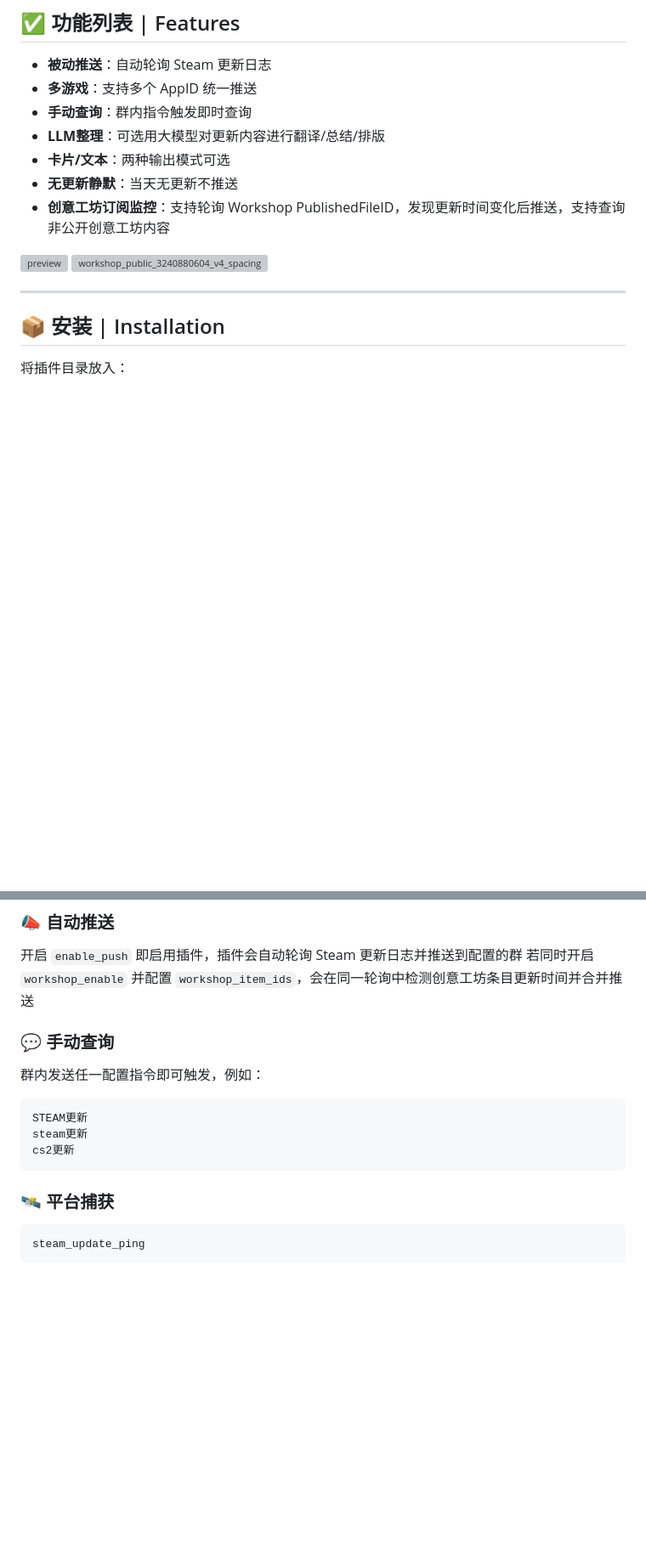
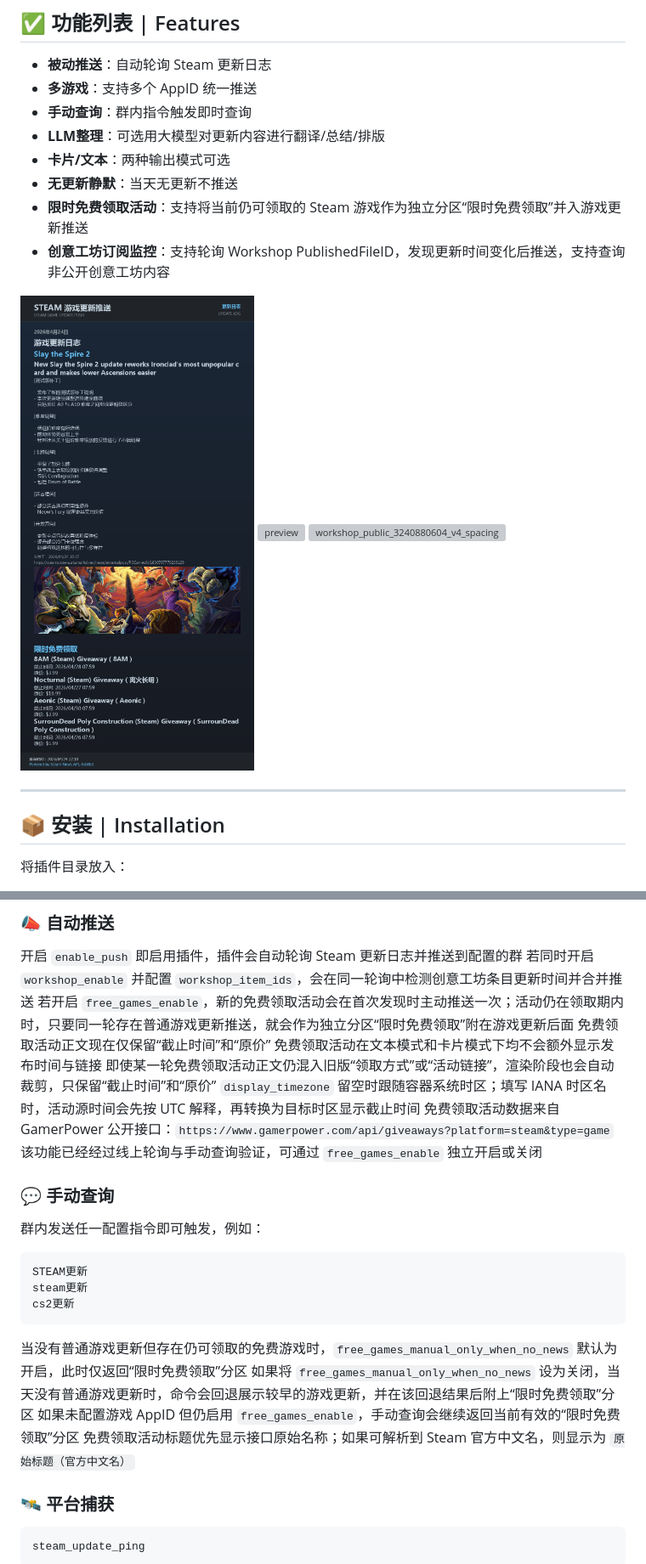
Before and after one commit to DearCrazyLeaf/astrbot_plugin_steam_updates, a Markdown page: README.md, 2 parts joined by grey strips. Shown at 85% size. GitHub-like rendering; pictures changed too: docs/images/free_games_preview.png (added); blank space fills up the shorter version; grey boxes are pictures that could not be loaded.

````diff
--- a/README.md
+++ b/README.md
@@ -32,7 +32,10 @@
 - **LLM整理**：可选用大模型对更新内容进行翻译/总结/排版
 - **卡片/文本**：两种输出模式可选
 - **无更新静默**：当天无更新不推送
+- **限时免费领取活动**：支持将当前仍可领取的 Steam 游戏作为独立分区“限时免费领取”并入游戏更新推送
 - **创意工坊订阅监控**：支持轮询 Workshop PublishedFileID，发现更新时间变化后推送，支持查询非公开创意工坊内容
+
+<img width="600" alt="free_games_preview" src="docs/images/free_games_preview.png" />
 
 <img width="900" height="1184" alt="preview" src="https://github.com/user-attachments/assets/59a296a5-23f8-428f-9a32-72e38f64289c" />
 
@@ -176,6 +182,13 @@ mixin:
 ### 📣 自动推送
 开启 `enable_push` 即启用插件，插件会自动轮询 Steam 更新日志并推送到配置的群
 若同时开启 `workshop_enable` 并配置 `workshop_item_ids`，会在同一轮询中检测创意工坊条目更新时间并合并推送
+若开启 `free_games_enable`，新的免费领取活动会在首次发现时主动推送一次；活动仍在领取期内时，只要同一轮存在普通游戏更新推送，就会作为独立分区“限时免费领取”附在游戏更新后面
+免费领取活动正文现在仅保留“截止时间”和“原价”
+免费领取活动在文本模式和卡片模式下均不会额外显示发布时间与链接
+即使某一轮免费领取活动正文仍混入旧版“领取方式”或“活动链接”，渲染阶段也会自动裁剪，只保留“截止时间”和“原价”
+`display_timezone` 留空时跟随容器系统时区；填写 IANA 时区名时，活动源时间会先按 UTC 解释，再转换为目标时区显示截止时间
+免费领取活动数据来自 GamerPower 公开接口：`https://www.gamerpower.com/api/giveaways?platform=steam&type=game`
+该功能已经经过线上轮询与手动查询验证，可通过 `free_games_enable` 独立开启或关闭
 
 ### 💬 手动查询
 群内发送任一配置指令即可触发，例如：
@@ -184,6 +197,10 @@ STEAM更新
 steam更新
 cs2更新
 ```
+当没有普通游戏更新但存在仍可领取的免费游戏时，`free_games_manual_only_when_no_news` 默认为开启，此时仅返回“限时免费领取”分区
+如果将 `free_games_manual_only_when_no_news` 设为关闭，当天没有普通游戏更新时，命令会回退展示较早的游戏更新，并在该回退结果后附上“限时免费领取”分区
+如果未配置游戏 AppID 但仍启用 `free_games_enable`，手动查询会继续返回当前有效的“限时免费领取”分区
+免费领取活动标题优先显示接口原始名称；如果可解析到 Steam 官方中文名，则显示为 `原始标题（官方中文名）`
 
 ### 🛰️ 平台捕获
 ```
````
Also changed, not shown: other parts of README.md (+3 -0 lines), CHANGELOG.md (+9 -0 lines), 6 other files.
